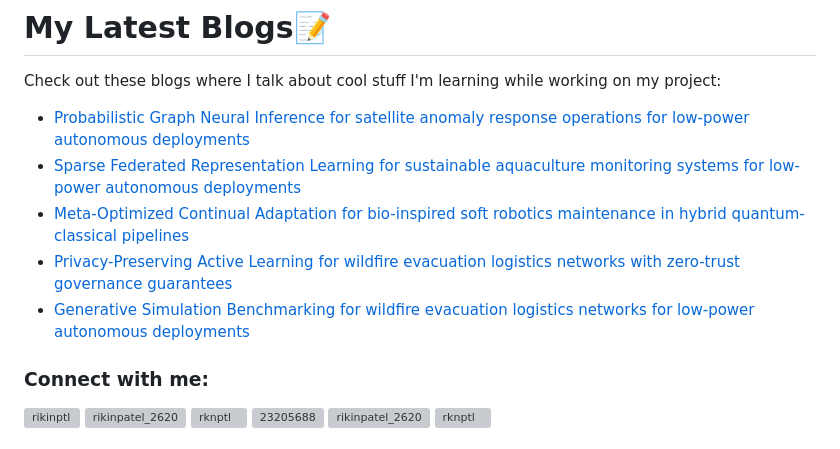
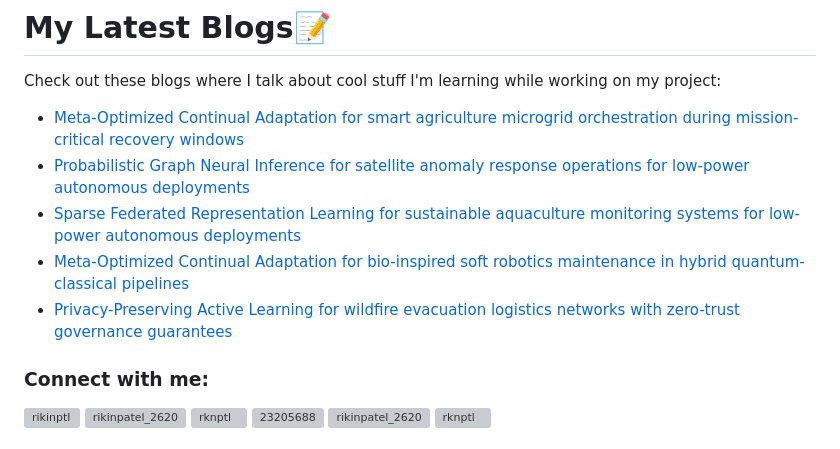
Before and after one commit to rikinptl/rikinptl, a Markdown page: README.md, the part around the change. GitHub-like rendering; grey boxes are pictures that could not be loaded.

Commit message:
Updated with the latest blog posts

```diff
--- a/README.md
+++ b/README.md
@@ -17,11 +17,11 @@
 # My Latest Blogs📝
 Check out these blogs where I talk about cool stuff I'm learning while working on my project:
 <!-- BLOG-POST-LIST:START -->
+- [Meta-Optimized Continual Adaptation for smart agriculture microgrid orchestration during mission-critical recovery windows](https://dev.to/rikinptl/meta-optimized-continual-adaptation-for-smart-agriculture-microgrid-orchestration-during-1bm5)
 - [Probabilistic Graph Neural Inference for satellite anomaly response operations for low-power autonomous deployments](https://dev.to/rikinptl/probabilistic-graph-neural-inference-for-satellite-anomaly-response-operations-for-low-power-2g7e)
 - [Sparse Federated Representation Learning for sustainable aquaculture monitoring systems for low-power autonomous deployments](https://dev.to/rikinptl/sparse-federated-representation-learning-for-sustainable-aquaculture-monitoring-systems-for-37pg)
 - [Meta-Optimized Continual Adaptation for bio-inspired soft robotics maintenance in hybrid quantum-classical pipelines](https://dev.to/rikinptl/meta-optimized-continual-adaptation-for-bio-inspired-soft-robotics-maintenance-in-hybrid-2cpn)
 - [Privacy-Preserving Active Learning for wildfire evacuation logistics networks with zero-trust governance guarantees](https://dev.to/rikinptl/privacy-preserving-active-learning-for-wildfire-evacuation-logistics-networks-with-zero-trust-38n0)
-- [Generative Simulation Benchmarking for wildfire evacuation logistics networks for low-power autonomous deployments](https://dev.to/rikinptl/generative-simulation-benchmarking-for-wildfire-evacuation-logistics-networks-for-low-power-1g02)
 <!-- BLOG-POST-LIST:END -->
 <h3 align="left">Connect with me:</h3>
 <p align="left">
```
